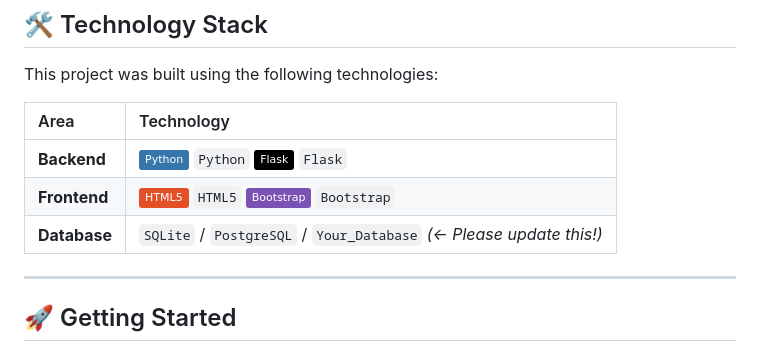
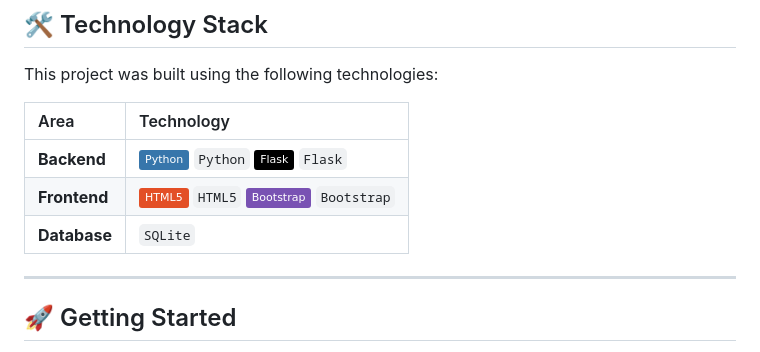
Before and after one commit to sriv144/quizmaster, a Markdown page: README.md, the part around the change. Drawn GitHub-style; badges without logos.

```diff
--- a/README.md
+++ b/README.md
@@ -29,7 +29,7 @@ This project was built using the following technologies:
 | :-------- | :--------------------------------------------------------------------------------------------------------------------------------------------------------------------------- |
 | **Backend** | ![Python](https://img.shields.io/badge/Python-3776AB?style=flat&logo=python&logoColor=white) `Python` ![Flask](https://img.shields.io/badge/Flask-000000?style=flat&logo=flask&logoColor=white) `Flask` |
 | **Frontend** | ![HTML5](https://img.shields.io/badge/HTML5-E34F26?style=flat&logo=html5&logoColor=white) `HTML5` ![Bootstrap](https://img.shields.io/badge/Bootstrap-7952B3?style=flat&logo=bootstrap&logoColor=white) `Bootstrap` |
-| **Database** | `SQLite` / `PostgreSQL` / `Your_Database` _(<- Please update this!)_                                                                                                       |
+| **Database** | `SQLite`                                                                                                       |
 
 ---
 
```
